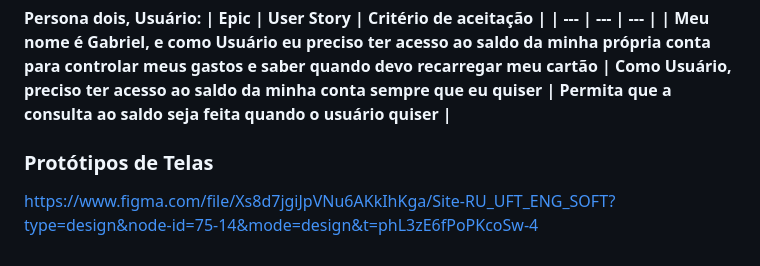
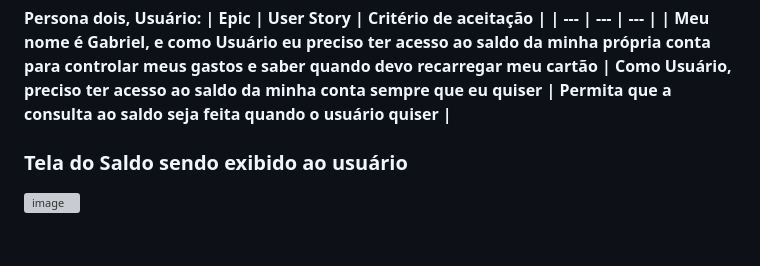
Before and after one commit to LuFi-1227/Eng-Soft-2023-2, a Markdown page: Documentação.md, the part around the change. Drawn GitHub-style; grey boxes are pictures that could not be loaded.

Commit message:
Update4 Documentação.md
Adição da tela do saldo ao caso de uso.

```diff
--- a/Documentação.md
+++ b/Documentação.md
@@ -84,5 +84,5 @@ Obs.: O processo de exibição de saldo é diferente para cada ator.
 | --- | --- | --- |
 | Meu nome é Gabriel, e como Usuário eu preciso ter acesso ao saldo da minha própria conta para controlar meus gastos e saber quando devo recarregar meu cartão | Como Usuário, preciso ter acesso ao saldo da minha conta sempre que eu quiser | Permita que a consulta ao saldo seja feita quando o usuário quiser |
 
-### Protótipos de Telas
-https://www.figma.com/file/Xs8d7jgiJpVNu6AKkIhKga/Site-RU_UFT_ENG_SOFT?type=design&node-id=75-14&mode=design&t=phL3zE6fPoPKcoSw-4
+### Tela do Saldo sendo exibido ao usuário
+![image](https://github.com/LuFi-1227/Eng-Soft-2023-2/assets/127569016/9a34b5df-c092-435a-be47-6eec5d499165)
```
